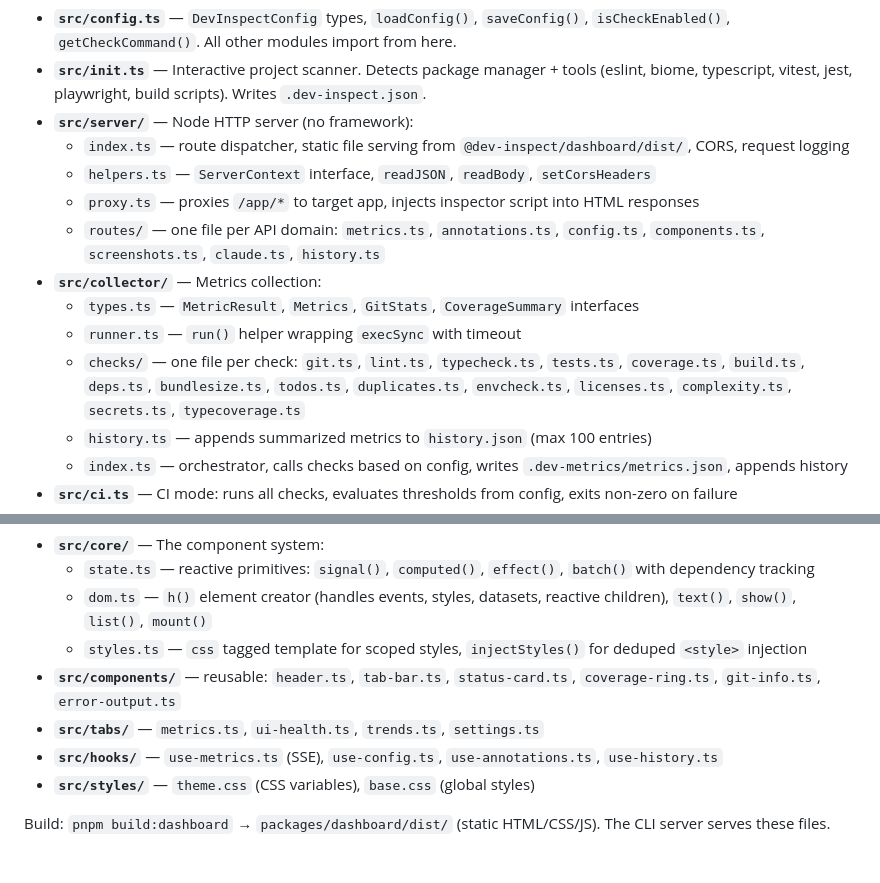
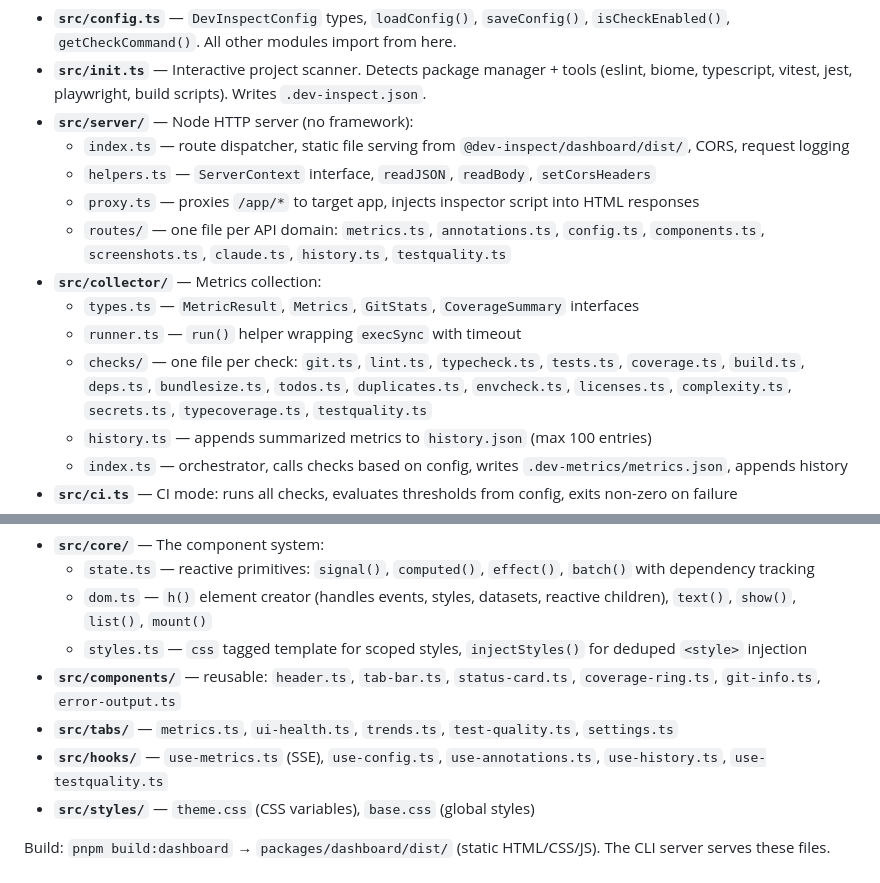
Before and after one commit to GreggX/dev-inspect, a Markdown page: CLAUDE.md, 2 parts joined by grey strips. GitHub-like rendering.

```diff
--- a/CLAUDE.md
+++ b/CLAUDE.md
@@ -42,11 +42,11 @@ Entry point: `src/cli.ts` — parses `--root <path>` flag, dispatches to subcomm
   - `index.ts` — route dispatcher, static file serving from `@dev-inspect/dashboard/dist/`, CORS, request logging
   - `helpers.ts` — `ServerContext` interface, `readJSON`, `readBody`, `setCorsHeaders`
   - `proxy.ts` — proxies `/app/*` to target app, injects inspector script into HTML responses
-  - `routes/` — one file per API domain: `metrics.ts`, `annotations.ts`, `config.ts`, `components.ts`, `screenshots.ts`, `claude.ts`, `history.ts`
+  - `routes/` — one file per API domain: `metrics.ts`, `annotations.ts`, `config.ts`, `components.ts`, `screenshots.ts`, `claude.ts`, `history.ts`, `testquality.ts`
 - **`src/collector/`** — Metrics collection:
   - `types.ts` — `MetricResult`, `Metrics`, `GitStats`, `CoverageSummary` interfaces
   - `runner.ts` — `run()` helper wrapping `execSync` with timeout
-  - `checks/` — one file per check: `git.ts`, `lint.ts`, `typecheck.ts`, `tests.ts`, `coverage.ts`, `build.ts`, `deps.ts`, `bundlesize.ts`, `todos.ts`, `duplicates.ts`, `envcheck.ts`, `licenses.ts`, `complexity.ts`, `secrets.ts`, `typecoverage.ts`
+  - `checks/` — one file per check: `git.ts`, `lint.ts`, `typecheck.ts`, `tests.ts`, `coverage.ts`, `build.ts`, `deps.ts`, `bundlesize.ts`, `todos.ts`, `duplicates.ts`, `envcheck.ts`, `licenses.ts`, `complexity.ts`, `secrets.ts`, `typecoverage.ts`, `testquality.ts`
   - `history.ts` — appends summarized metrics to `history.json` (max 100 entries)
   - `index.ts` — orchestrator, calls checks based on config, writes `.dev-metrics/metrics.json`, appends history
 - **`src/ci.ts`** — CI mode: runs all checks, evaluates thresholds from config, exits non-zero on failure
@@ -66,8 +66,8 @@ Vite + vanilla TypeScript with a custom reactive component system. **No framewor
   - `dom.ts` — `h()` element creator (handles events, styles, datasets, reactive children), `text()`, `show()`, `list()`, `mount()`
   - `styles.ts` — `css` tagged template for scoped styles, `injectStyles()` for deduped `<style>` injection
 - **`src/components/`** — reusable: `header.ts`, `tab-bar.ts`, `status-card.ts`, `coverage-ring.ts`, `git-info.ts`, `error-output.ts`
-- **`src/tabs/`** — `metrics.ts`, `ui-health.ts`, `trends.ts`, `settings.ts`
-- **`src/hooks/`** — `use-metrics.ts` (SSE), `use-config.ts`, `use-annotations.ts`, `use-history.ts`
+- **`src/tabs/`** — `metrics.ts`, `ui-health.ts`, `trends.ts`, `test-quality.ts`, `settings.ts`
+- **`src/hooks/`** — `use-metrics.ts` (SSE), `use-config.ts`, `use-annotations.ts`, `use-history.ts`, `use-testquality.ts`
 - **`src/styles/`** — `theme.css` (CSS variables), `base.css` (global styles)
 
 Build: `pnpm build:dashboard` → `packages/dashboard/dist/` (static HTML/CSS/JS). The CLI server serves these files.
```
Also changed, not shown: README.md (added, +107 -0 lines).
